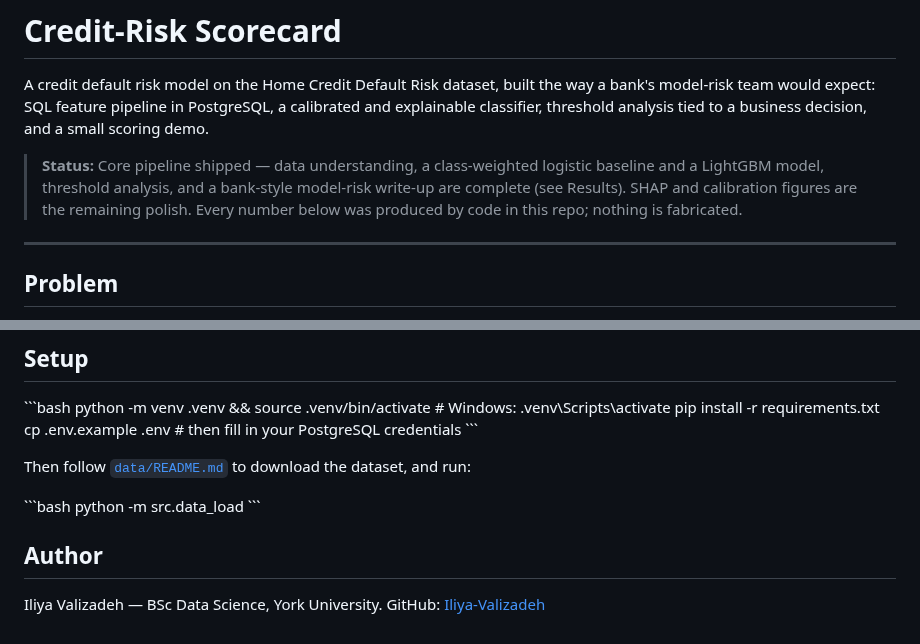
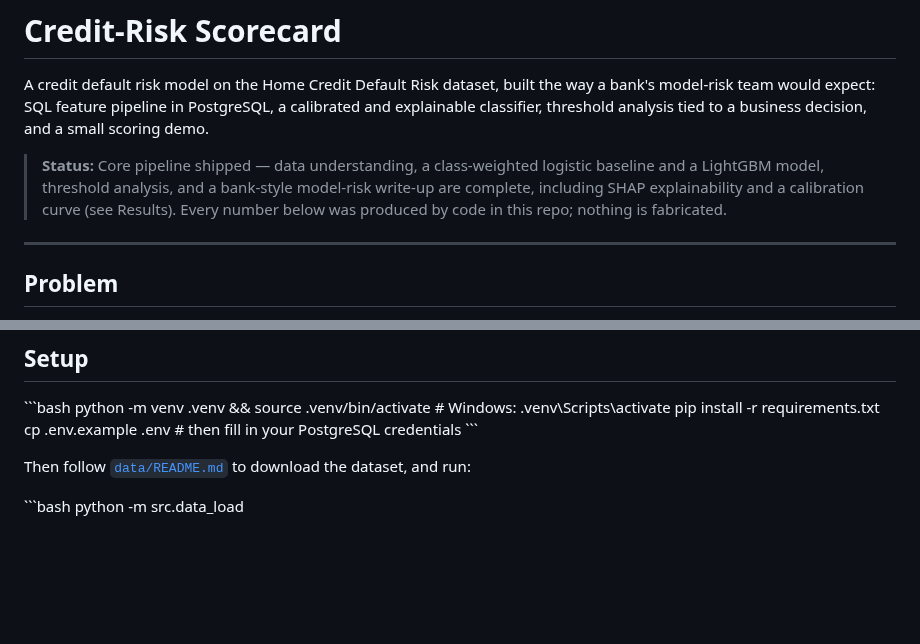
Before and after one commit to Iliya-Valizadeh/credit-risk-scorecard, a Markdown page: README.md, 2 parts joined by grey strips. GitHub-like rendering; blank space fills up the shorter version.

```diff
--- a/README.md
+++ b/README.md
@@ -7,7 +7,7 @@ scoring demo.
 
 > **Status:** Core pipeline shipped — data understanding, a class-weighted logistic
 > baseline and a LightGBM model, threshold analysis, and a bank-style model-risk write-up
-> are complete (see Results). SHAP and calibration figures are the remaining polish.
+> are complete, including SHAP explainability and a calibration curve (see Results).
 > Every number below was produced by code in this repo; nothing is fabricated.
 
 ---
@@ -116,9 +132,3 @@ Then follow [`data/README.md`](data/README.md) to download the dataset, and run:
 
 \`\`\`bash
 python -m src.data_load
-\`\`\`
-
-## Author
-
-Iliya Valizadeh — BSc Data Science, York University.
-GitHub: [Iliya-Valizadeh](https://github.com/Iliya-Valizadeh)
```
Also changed, not shown: other parts of README.md (+16 -0 lines), reports/figures/calibration.png (added), reports/figures/shap_summary.png (added), 1 other file.
